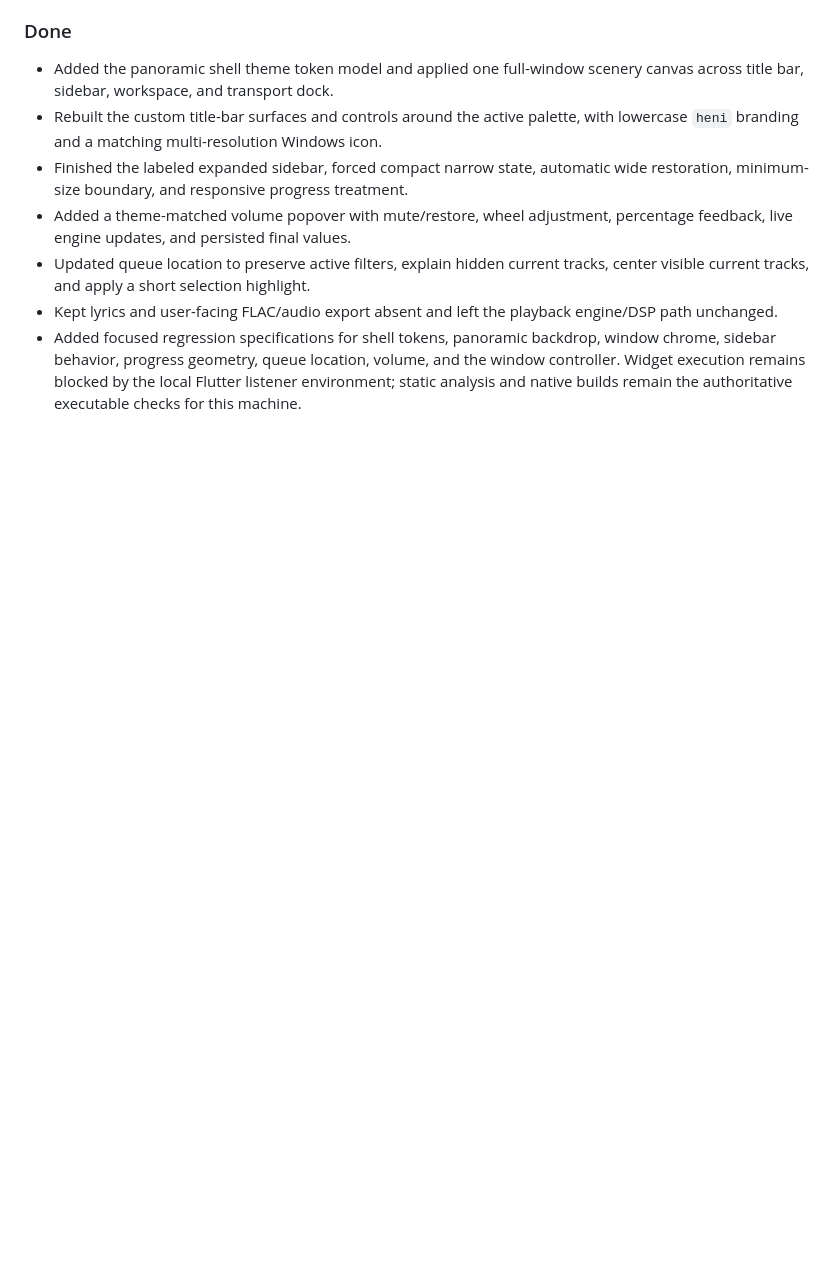
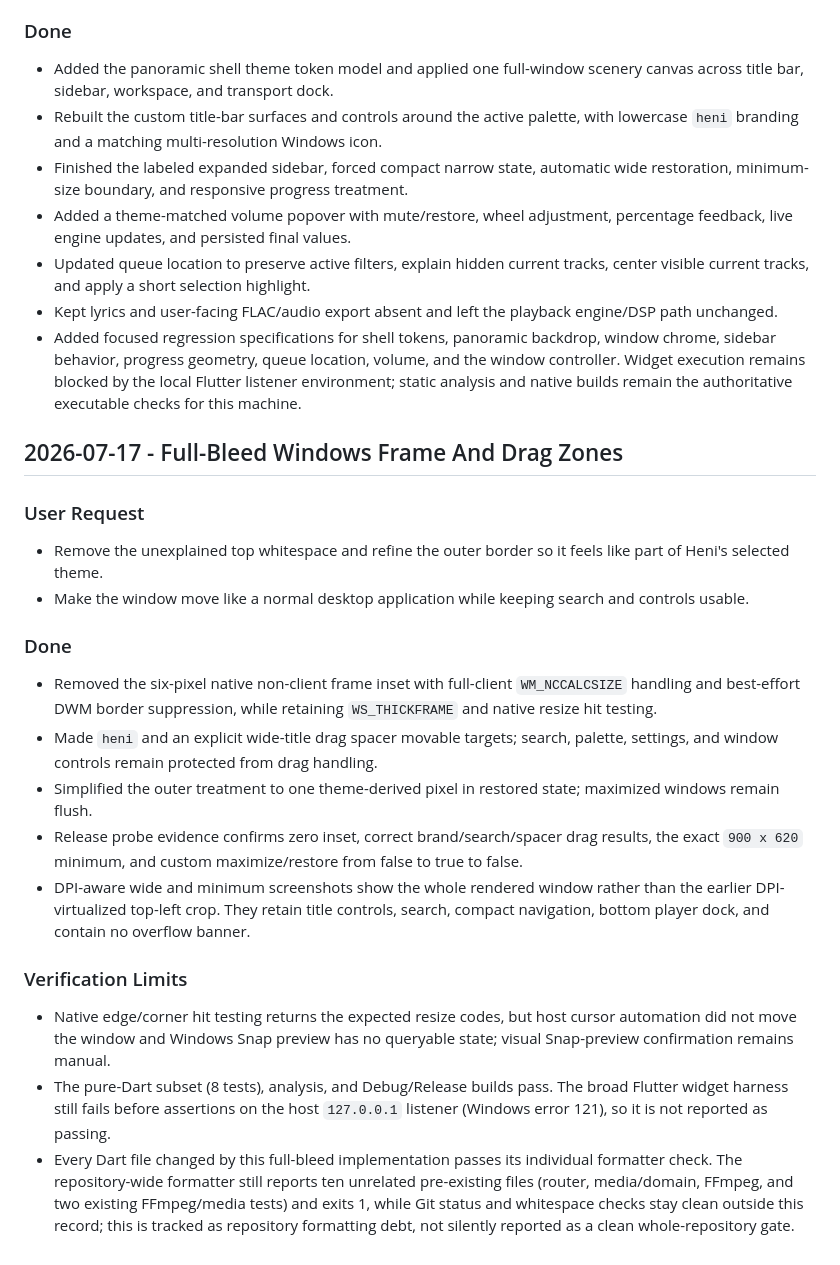
Before and after one commit to fhfeishi/heni, a Markdown page: logs/request-log.md, the part around the change. Drawn GitHub-style; blank space fills up the shorter version.

```diff
--- a/logs/request-log.md
+++ b/logs/request-log.md
@@ -2252,3 +2252,44 @@ request that changes Heni.
   and the window controller. Widget execution remains blocked by the local
   Flutter listener environment; static analysis and native builds remain the
   authoritative executable checks for this machine.
+
+## 2026-07-17 - Full-Bleed Windows Frame And Drag Zones
+
+### User Request
+
+- Remove the unexplained top whitespace and refine the outer border so it feels
+  like part of Heni's selected theme.
+- Make the window move like a normal desktop application while keeping search
+  and controls usable.
+
+### Done
+
+- Removed the six-pixel native non-client frame inset with full-client
+  `WM_NCCALCSIZE` handling and best-effort DWM border suppression, while
+  retaining `WS_THICKFRAME` and native resize hit testing.
+- Made `heni` and an explicit wide-title drag spacer movable targets; search,
+  palette, settings, and window controls remain protected from drag handling.
+- Simplified the outer treatment to one theme-derived pixel in restored state;
+  maximized windows remain flush.
+- Release probe evidence confirms zero inset, correct brand/search/spacer drag
+  results, the exact `900 x 620` minimum, and custom maximize/restore from
+  false to true to false.
+- DPI-aware wide and minimum screenshots show the whole rendered window rather
+  than the earlier DPI-virtualized top-left crop. They retain title controls,
+  search, compact navigation, bottom player dock, and contain no overflow
+  banner.
+
+### Verification Limits
+
+- Native edge/corner hit testing returns the expected resize codes, but host
+  cursor automation did not move the window and Windows Snap preview has no
+  queryable state; visual Snap-preview confirmation remains manual.
+- The pure-Dart subset (8 tests), analysis, and Debug/Release builds pass.
+  The broad Flutter widget harness still fails before assertions on the host
+  `127.0.0.1` listener (Windows error 121), so it is not reported as passing.
+- Every Dart file changed by this full-bleed implementation passes its
+  individual formatter check. The repository-wide formatter still reports ten
+  unrelated pre-existing files (router, media/domain, FFmpeg, and two existing
+  FFmpeg/media tests) and exits 1, while Git status and whitespace checks stay
+  clean outside this record; this is tracked as repository formatting debt,
+  not silently reported as a clean whole-repository gate.
```
Also changed, not shown: logs/windows.md (+50 -0 lines).
